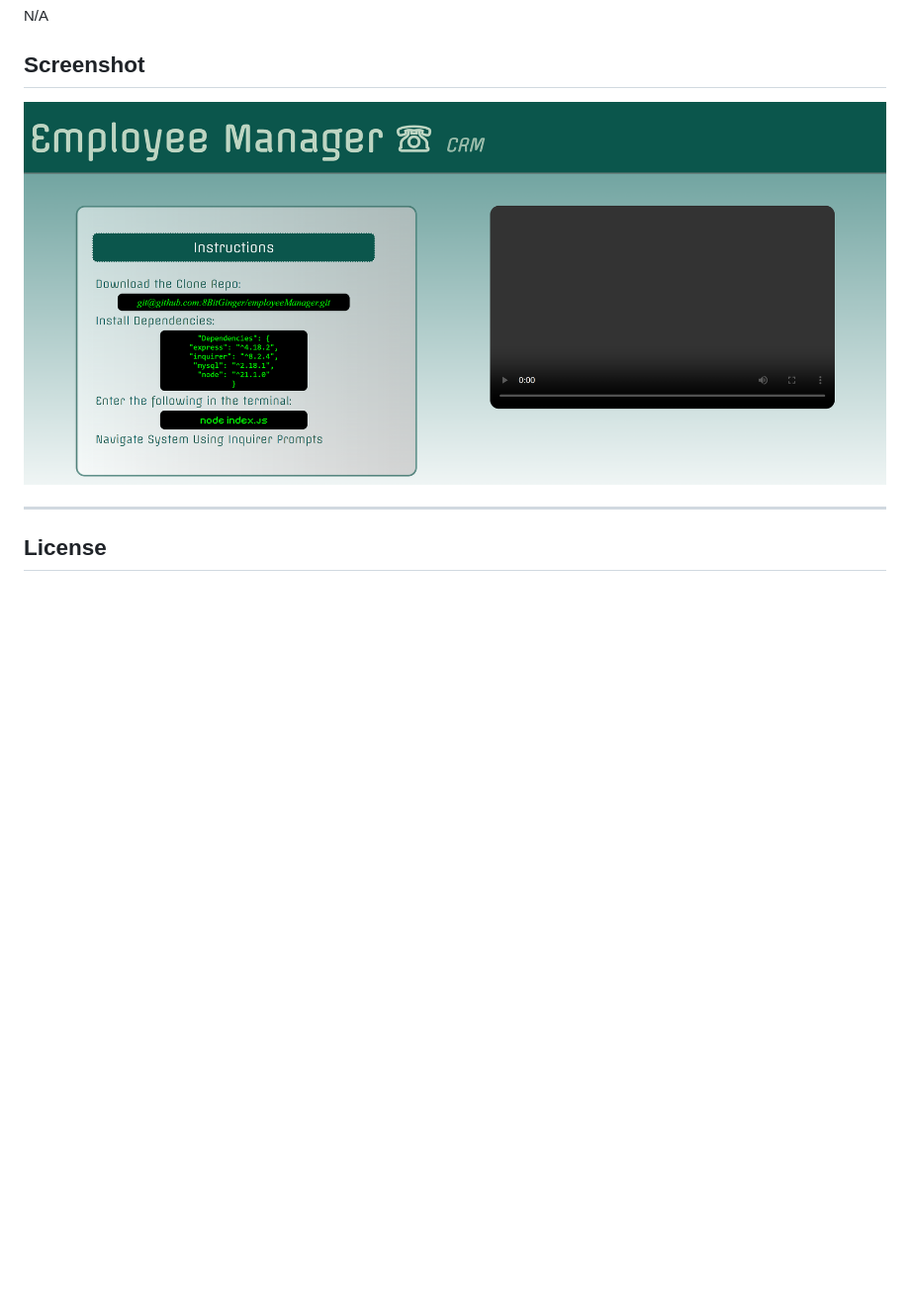
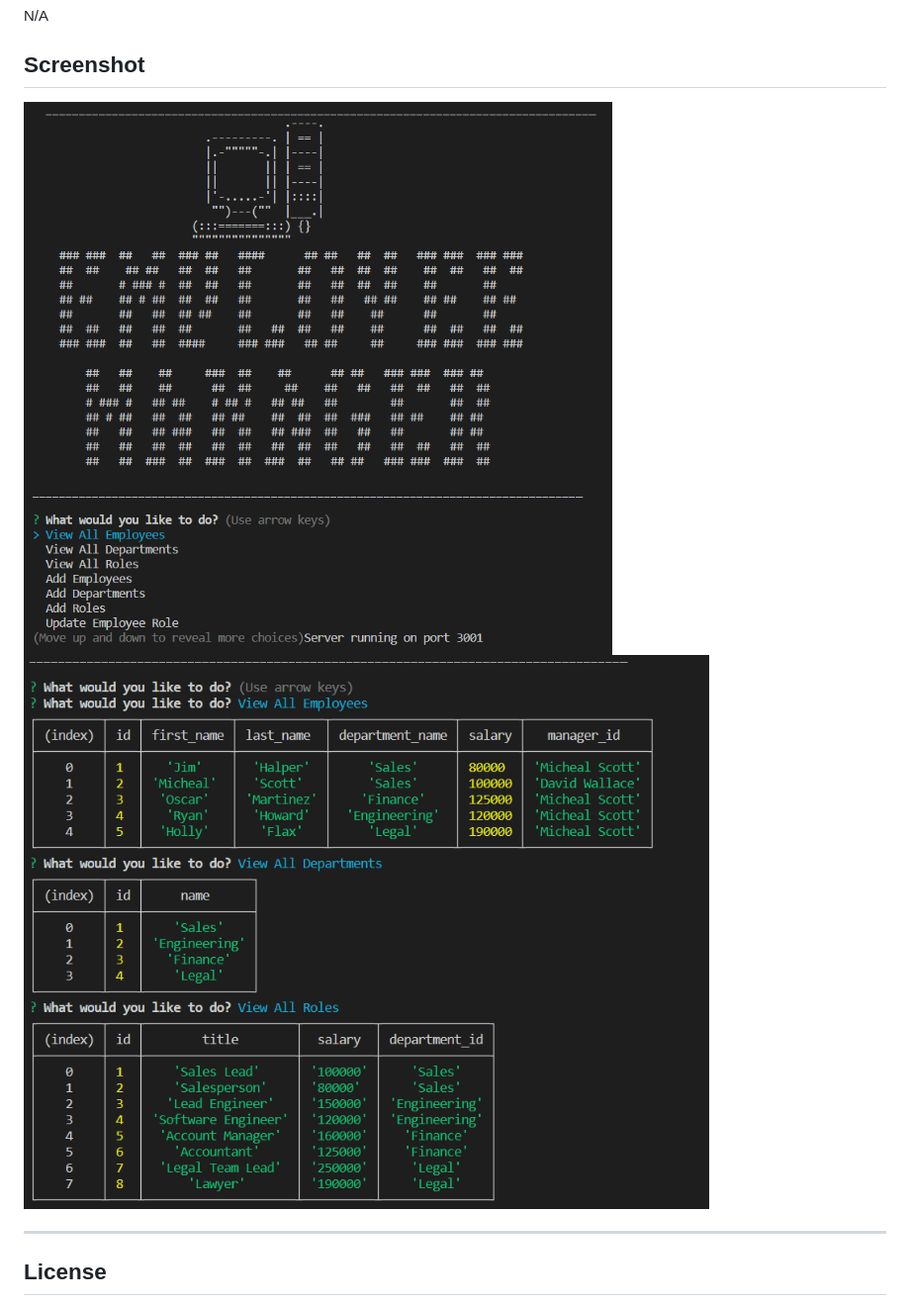
Before and after one commit to 8BitGinger/employeeManager, a Markdown page: README.md, the part around one of its changes. Shown at 99% size. GitHub-like rendering; pictures changed too: assets/images/db-screenshot.png (added), assets/images/logo-screenshot.png (added); blank space fills up the shorter version.

```diff
--- a/README.md
+++ b/README.md
@@ -43,7 +43,8 @@ N/A
 
 <a id="screenshot"></a>
 ## Screenshot
-![screenshot](./assets/images/crm-Screenshot.png)
+![screenshot](./assets/images/logo-screenshot.png)
+![screenshot](./assets/images/db-screenshot.png)
 
 ---
 
```
Also changed, not shown: other parts of README.md (+1 -1 lines), assets/images/employee.png (added), 9 other files.
